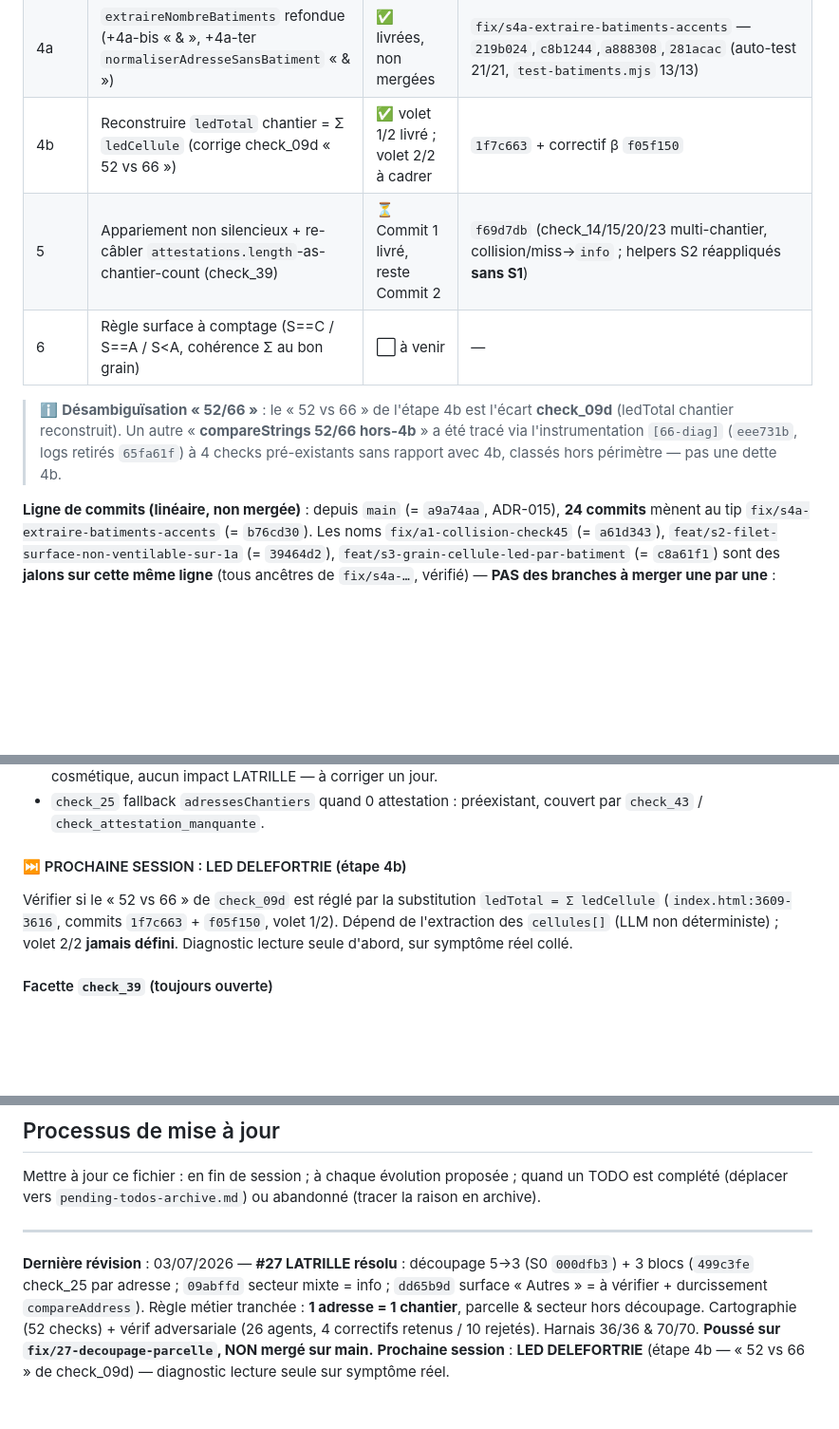
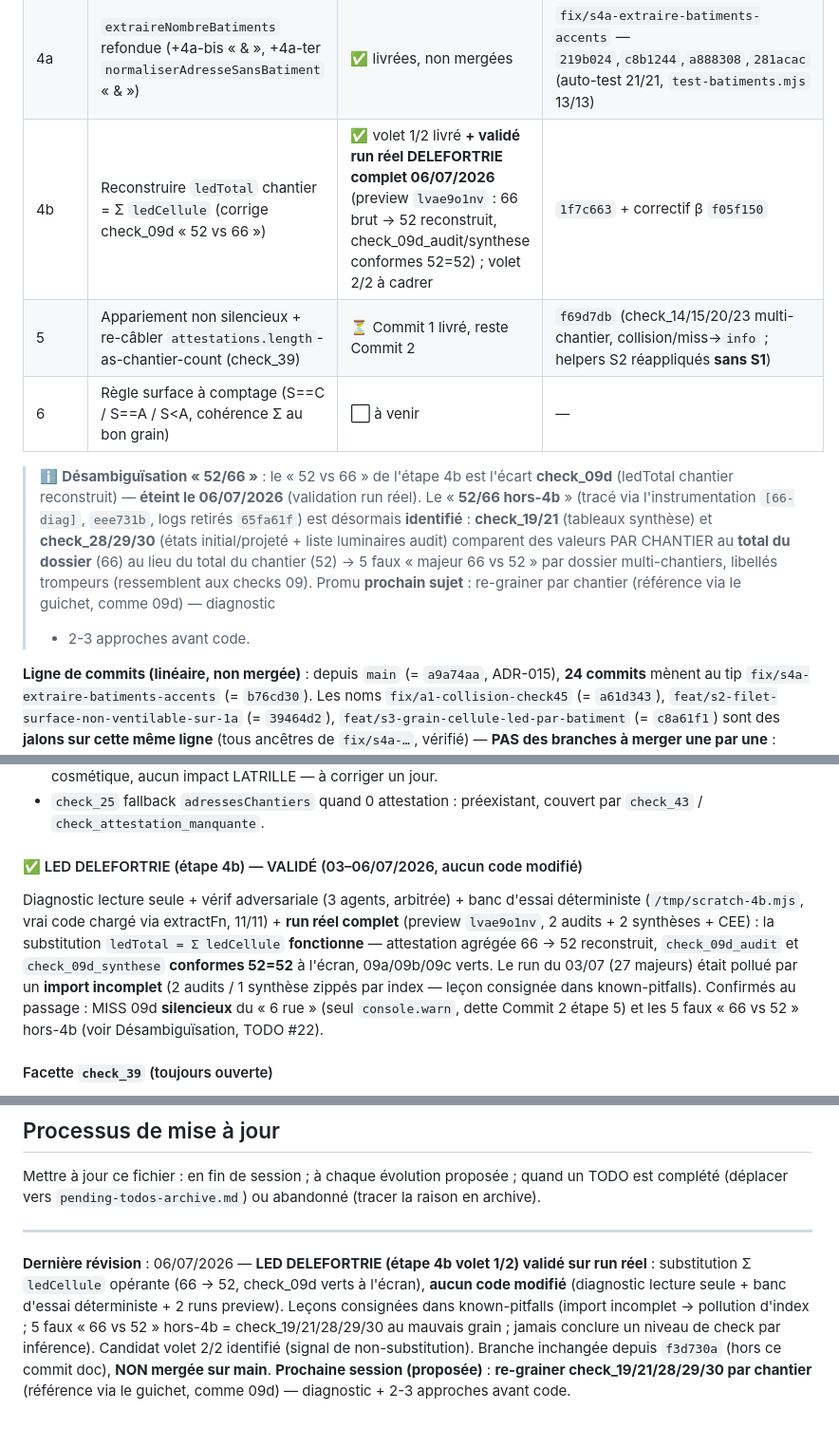
Before and after one commit to izanami92/cee-verif, a Markdown page: docs/pending-todos.md, 3 parts joined by grey strips. Shown at 95% size. GitHub-like rendering; blank space fills up the shorter version.

```diff
--- a/docs/pending-todos.md
+++ b/docs/pending-todos.md
@@ -41,14 +41,18 @@ l'ADR-014 est atteint (preuve dossier réel DELEFORTRIE — voir Pivot B).
 | 2 | Filet `check_surface_non_ventilable` (signal dossier `S < A`) | ✅ livrée, non mergée | `feat/s2-filet-surface-non-ventilable-sur-1a` — `de0f36d` |
 | 3 | Grain cellule (révisée Philo 2 : déclencheur = répétition adresse facture, `source="facture"`) | ✅ livrée, non mergée | **version vivante** = `d589c69` (sur `fix/s4a-…`) ; `feat/s3-grain-cellule-led-par-batiment` (tip `c8a61f1`) porte une version **antérieure** (pré-Philo 2, à ignorer). Anchors : DELEFORTRIE→[26,26], COPPIN→[24,12], DES LAURIERS→[] |
 | 4a | `extraireNombreBatiments` refondue (+4a-bis « & », +4a-ter `normaliserAdresseSansBatiment` « & ») | ✅ livrées, non mergées | `fix/s4a-extraire-batiments-accents` — `219b024`,`c8b1244`,`a888308`,`281acac` (auto-test 21/21, `test-batiments.mjs` 13/13) |
-| 4b | Reconstruire `ledTotal` chantier = Σ `ledCellule` (corrige check_09d « 52 vs 66 ») | ✅ volet 1/2 livré ; volet 2/2 à cadrer | `1f7c663` + correctif β `f05f150` |
+| 4b | Reconstruire `ledTotal` chantier = Σ `ledCellule` (corrige check_09d « 52 vs 66 ») | ✅ volet 1/2 livré **+ validé run réel DELEFORTRIE complet 06/07/2026** (preview `lvae9o1nv` : 66 brut → 52 reconstruit, check_09d_audit/synthese conformes 52=52) ; volet 2/2 à cadrer | `1f7c663` + correctif β `f05f150` |
 | 5 | Appariement non silencieux + re-câbler `attestations.length`-as-chantier-count (check_39) | ⏳ Commit 1 livré, reste Commit 2 | `f69d7db` (check_14/15/20/23 multi-chantier, collision/miss→`info` ; helpers S2 réappliqués **sans S1**) |
 | 6 | Règle surface à comptage (S==C / S==A / S<A, cohérence Σ au bon grain) | ⬜ à venir | — |
 
 > ℹ️ **Désambiguïsation « 52/66 »** : le « 52 vs 66 » de l'étape 4b est l'écart **check_09d** (ledTotal
-> chantier reconstruit). Un autre « **compareStrings 52/66 hors-4b** » a été tracé via l'instrumentation
-> `[66-diag]` (`eee731b`, logs retirés `65fa61f`) à 4 checks pré-existants sans rapport avec 4b, classés
-> hors périmètre — pas une dette 4b.
+> chantier reconstruit) — **éteint le 06/07/2026** (validation run réel). Le « **52/66 hors-4b** » (tracé via
+> l'instrumentation `[66-diag]`, `eee731b`, logs retirés `65fa61f`) est désormais **identifié** :
+> **check_19/21** (tableaux synthèse) et **check_28/29/30** (états initial/projeté + liste luminaires audit)
+> comparent des valeurs PAR CHANTIER au **total du dossier** (66) au lieu du total du chantier (52) →
+> 5 faux « majeur 66 vs 52 » par dossier multi-chantiers, libellés trompeurs (ressemblent aux checks 09).
+> Promu **prochain sujet** : re-grainer par chantier (référence via le guichet, comme 09d) — diagnostic
+> + 2-3 approches avant code.
 
 **Ligne de commits (linéaire, non mergée)** : depuis `main` (= `a9a74aa`, ADR-015), **24 commits** mènent
 au tip `fix/s4a-extraire-batiments-accents` (= `b76cd30`). Les noms `fix/a1-collision-check45` (= `a61d343`),
@@ -185,10 +193,14 @@ Preuve : banc d'essai `#27` (jetable, `/tmp/scratch-27.mjs`) + harnais `test-bat
 - `check_25` fallback `adressesChantiers` quand 0 attestation : préexistant, couvert par `check_43` /
   `check_attestation_manquante`.
 
-#### ⏭️ PROCHAINE SESSION : LED DELEFORTRIE (étape 4b)
-Vérifier si le « 52 vs 66 » de `check_09d` est réglé par la substitution `ledTotal = Σ ledCellule`
-(`index.html:3609-3616`, commits `1f7c663` + `f05f150`, volet 1/2). Dépend de l'extraction des `cellules[]`
-(LLM non déterministe) ; volet 2/2 **jamais défini**. Diagnostic lecture seule d'abord, sur symptôme réel collé.
+#### ✅ LED DELEFORTRIE (étape 4b) — VALIDÉ (03–06/07/2026, aucun code modifié)
+Diagnostic lecture seule + vérif adversariale (3 agents, arbitrée) + banc d'essai déterministe
+(`/tmp/scratch-4b.mjs`, vrai code chargé via extractFn, 11/11) + **run réel complet** (preview `lvae9o1nv`,
+2 audits + 2 synthèses + CEE) : la substitution `ledTotal = Σ ledCellule` **fonctionne** — attestation agrégée
+66 → 52 reconstruit, `check_09d_audit` et `check_09d_synthese` **conformes 52=52** à l'écran, 09a/09b/09c verts.
+Le run du 03/07 (27 majeurs) était pollué par un **import incomplet** (2 audits / 1 synthèse zippés par index —
+leçon consignée dans known-pitfalls). Confirmés au passage : MISS 09d **silencieux** du « 6 rue » (seul
+`console.warn`, dette Commit 2 étape 5) et les 5 faux « 66 vs 52 » hors-4b (voir Désambiguïsation, TODO #22).
 
 #### Facette `check_39` (toujours ouverte)
 Facette « découpage » d'un autre cas **corrigée** (`bd13444` : collapse des espaces, COPPIN « rien »+« BAT 2 »
@@ -259,10 +271,11 @@ Mettre à jour ce fichier : en fin de session ; à chaque évolution proposée ;
 
 ---
 
-**Dernière révision** : 03/07/2026 — **#27 LATRILLE résolu** : découpage 5→3 (S0 `000dfb3`) + 3 blocs
-(`499c3fe` check_25 par adresse ; `09abffd` secteur mixte = info ; `dd65b9d` surface « Autres » = à vérifier +
-durcissement `compareAddress`). Règle métier tranchée : **1 adresse = 1 chantier**, parcelle & secteur hors
-découpage. Cartographie (52 checks) + vérif adversariale (26 agents, 4 correctifs retenus / 10 rejetés). Harnais
-36/36 & 70/70. **Poussé sur `fix/27-decoupage-parcelle`, NON mergé sur main.**
-**Prochaine session** : **LED DELEFORTRIE** (étape 4b — « 52 vs 66 » de check_09d) — diagnostic lecture seule sur
-symptôme réel.
+**Dernière révision** : 06/07/2026 — **LED DELEFORTRIE (étape 4b volet 1/2) validé sur run réel** : substitution
+Σ `ledCellule` opérante (66 → 52, check_09d verts à l'écran), **aucun code modifié** (diagnostic lecture seule +
+banc d'essai déterministe + 2 runs preview). Leçons consignées dans known-pitfalls (import incomplet → pollution
+d'index ; 5 faux « 66 vs 52 » hors-4b = check_19/21/28/29/30 au mauvais grain ; jamais conclure un niveau de check
+par inférence). Candidat volet 2/2 identifié (signal de non-substitution). Branche inchangée depuis `f3d730a`
+(hors ce commit doc), **NON mergée sur main**.
+**Prochaine session (proposée)** : **re-grainer check_19/21/28/29/30 par chantier** (référence via le guichet,
+comme 09d) — diagnostic + 2-3 approches avant code.
```
Also changed, not shown: other parts of docs/pending-todos.md (+9 -5 lines), docs/SOURCE_DE_VERITE_CHECKS.md (+3 -2 lines), docs/known-pitfalls.md (+27 -2 lines).
